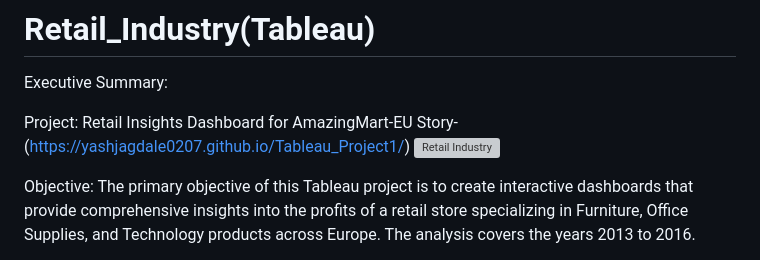
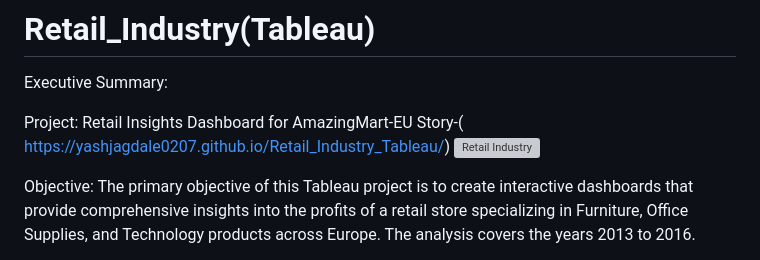
Before and after one commit to yashjagdale0207/Retail_Industry_Tableau, a Markdown page: README.md, the part around the change. GitHub-like rendering; grey boxes are pictures that could not be loaded.

```diff
--- a/README.md
+++ b/README.md
@@ -3,7 +3,7 @@
 Executive Summary:
 
 Project: Retail Insights Dashboard for AmazingMart-EU
-Story-(https://yashjagdale0207.github.io/Tableau_Project1/)
+Story-( https://yashjagdale0207.github.io/Retail_Industry_Tableau/)
 ![Retail Industry](https://github.com/yashjagdale0207/Tableau_Project1/assets/145290827/f2ae647e-baad-4f1b-9268-c27540b9338d)
 
 
```
